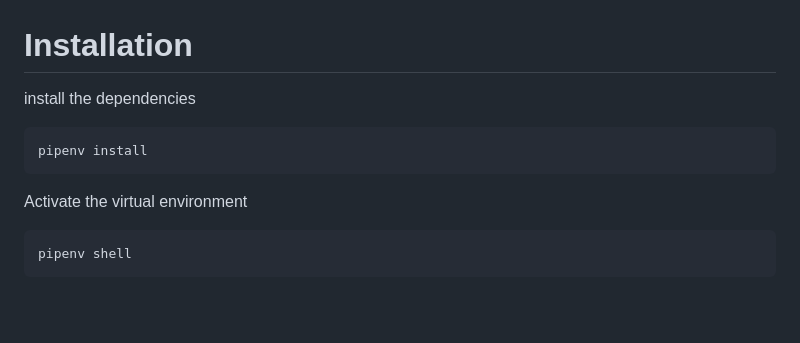
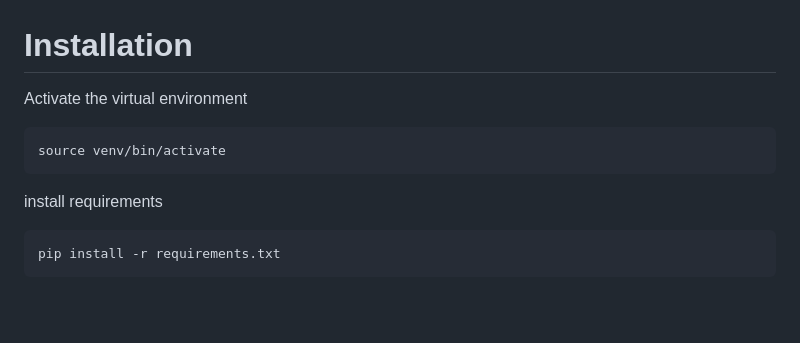
Before and after one commit to umairahmadh/meta-backend-capstone, a Markdown page: README.md, the part around the change. GitHub-like rendering.

````diff
--- a/README.md
+++ b/README.md
@@ -8,16 +8,16 @@ The project is composed of two apps, `api` and `restaurant`. The `api` app serve
 
 # Installation
 
-install the dependencies
+Activate the virtual environment
 ```jsx
-pipenv install
+source venv/bin/activate
 ```
 
-Activate the virtual environment
+install requirements
+```jsx
+pip install -r requirements.txt
+```
 
-```jsx
-pipenv shell
-```
 <br>
 
 # Setup
````
